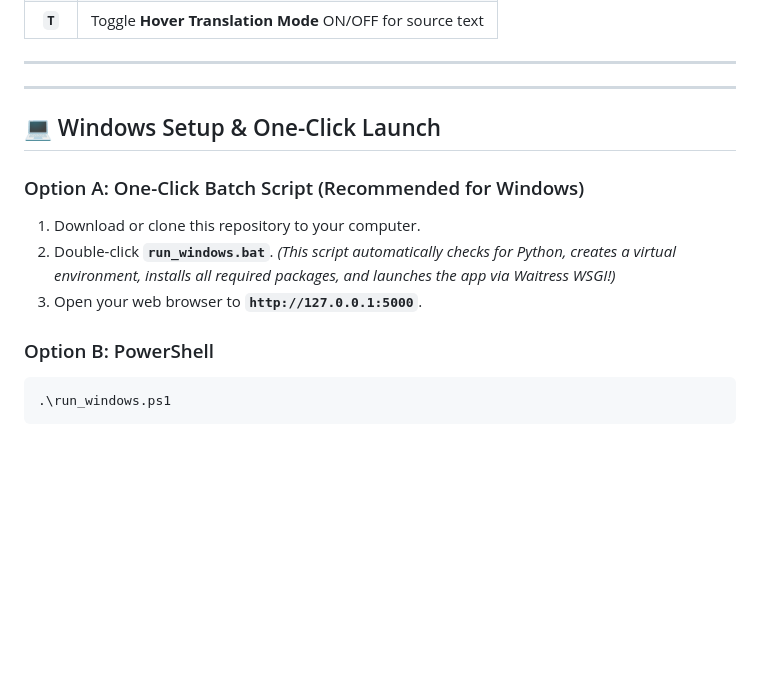
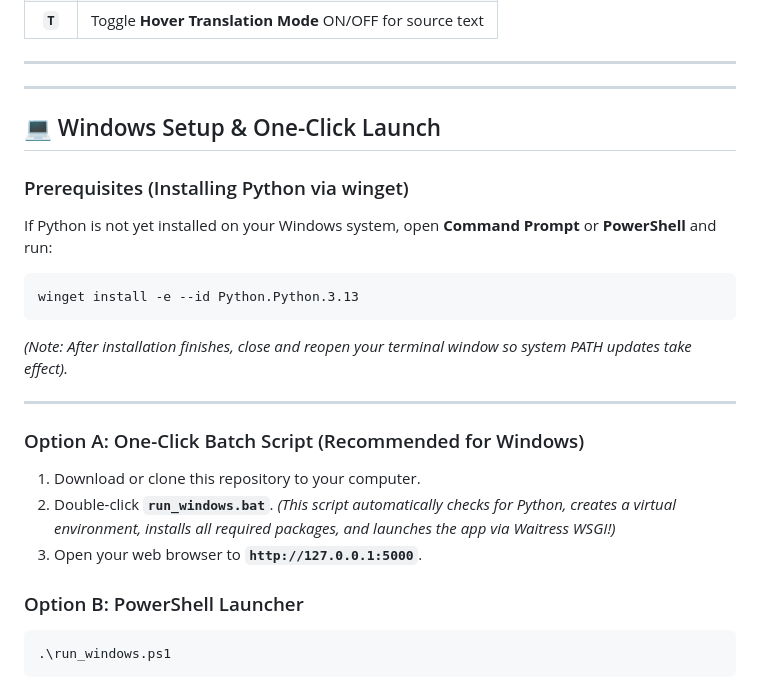
Before and after one commit to JakeThompson91/WortWeaver, a Markdown page: README.md, the part around the change. Rendered like a GitHub page; blank space fills up the shorter version.

Commit message:
Add winget Python 3.13 installation instructions to README.md Windows setup section

````diff
--- a/README.md
+++ b/README.md
@@ -39,13 +39,24 @@ A modern, web-based tool for interactive, paragraph-by-paragraph spot-checking a
 
 ## 💻 Windows Setup & One-Click Launch
 
+### Prerequisites (Installing Python via winget)
+If Python is not yet installed on your Windows system, open **Command Prompt** or **PowerShell** and run:
+
+```cmd
+winget install -e --id Python.Python.3.13
+```
+
+*(Note: After installation finishes, close and reopen your terminal window so system PATH updates take effect).*
+
+---
+
 ### Option A: One-Click Batch Script (Recommended for Windows)
 1. Download or clone this repository to your computer.
 2. Double-click **`run_windows.bat`**.
    *(This script automatically checks for Python, creates a virtual environment, installs all required packages, and launches the app via Waitress WSGI!)*
 3. Open your web browser to **`http://127.0.0.1:5000`**.
 
-### Option B: PowerShell
+### Option B: PowerShell Launcher
 ```powershell
 .\run_windows.ps1
 ```
````
